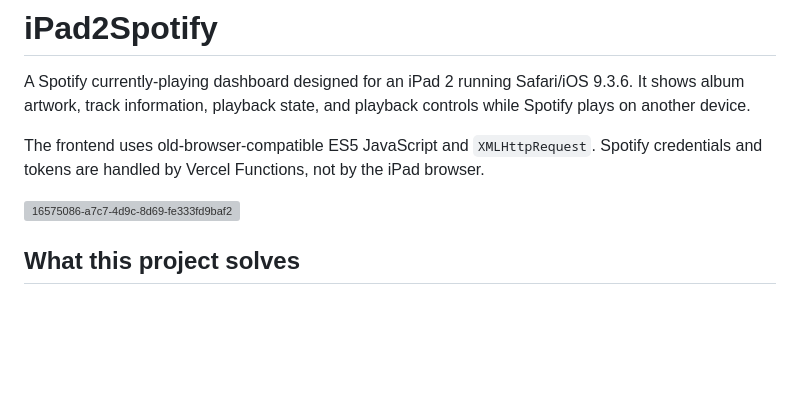
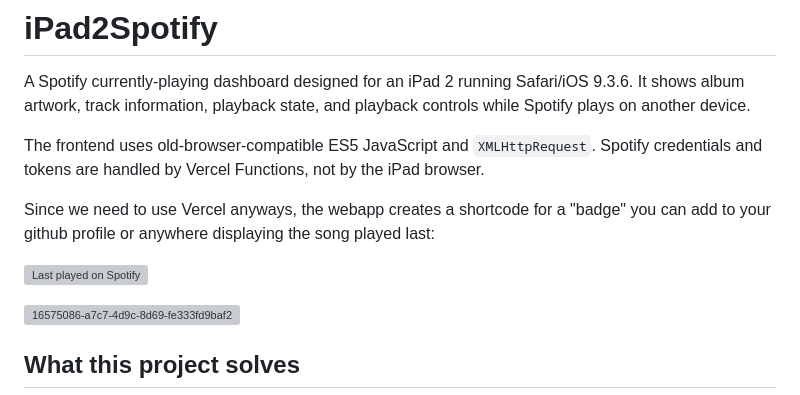
Before and after one commit to turbolego/iPad2Spotify, a Markdown page: README.md, the part around the change. Drawn GitHub-style; blank space fills up the shorter version; grey boxes are pictures that could not be loaded.

Commit message:
Add badge for last played song on GitHub profiles
Added a badge for displaying the last played song on GitHub profiles.

```diff
--- a/README.md
+++ b/README.md
@@ -3,6 +3,10 @@
 A Spotify currently-playing dashboard designed for an iPad 2 running Safari/iOS 9.3.6. It shows album artwork, track information, playback state, and playback controls while Spotify plays on another device.
 
 The frontend uses old-browser-compatible ES5 JavaScript and `XMLHttpRequest`. Spotify credentials and tokens are handled by Vercel Functions, not by the iPad browser.
+
+Since we need to use Vercel anyways, the webapp creates a shortcode for a "badge" you can add to your github profile or anywhere displaying the song played last:
+
+[![Last played on Spotify](https://ipad2spotify.vercel.app/api/badge/mubt1yl4wmxywii.svg)](https://ipad2spotify.vercel.app/)
 
 <img width="2048" height="1536" alt="16575086-a7c7-4d9c-8d69-fe333fd9baf2" src="https://github.com/user-attachments/assets/be86356a-907a-4f3b-b0cd-2bd4d81a1b36" />
 
```
